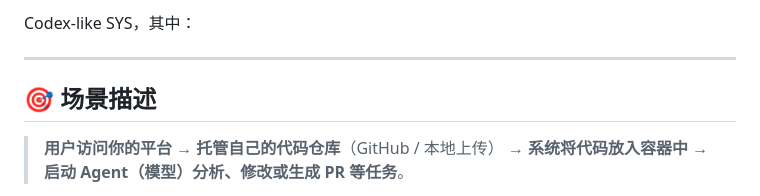
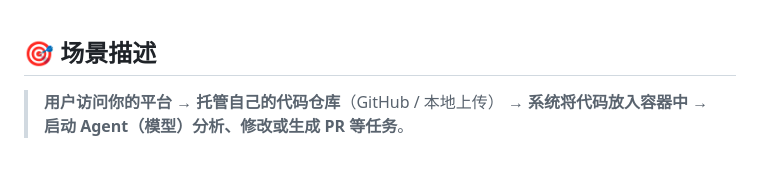
Before and after one commit to yunmaoQu/jiagou, a Markdown page: codex.md, the part around the change. GitHub-like rendering; blank space fills up the shorter version.

```diff
--- a/codex.md
+++ b/codex.md
@@ -1,6 +1,3 @@
- Codex-like SYS，其中：
-
----
 
 ## 🎯 场景描述
 
```
